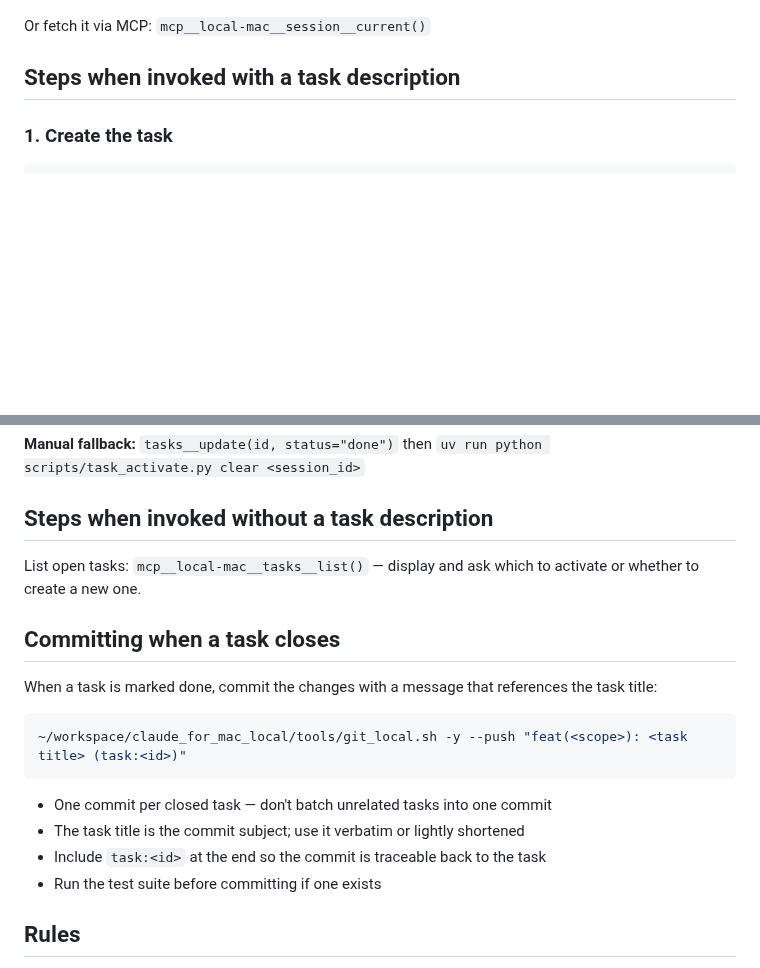
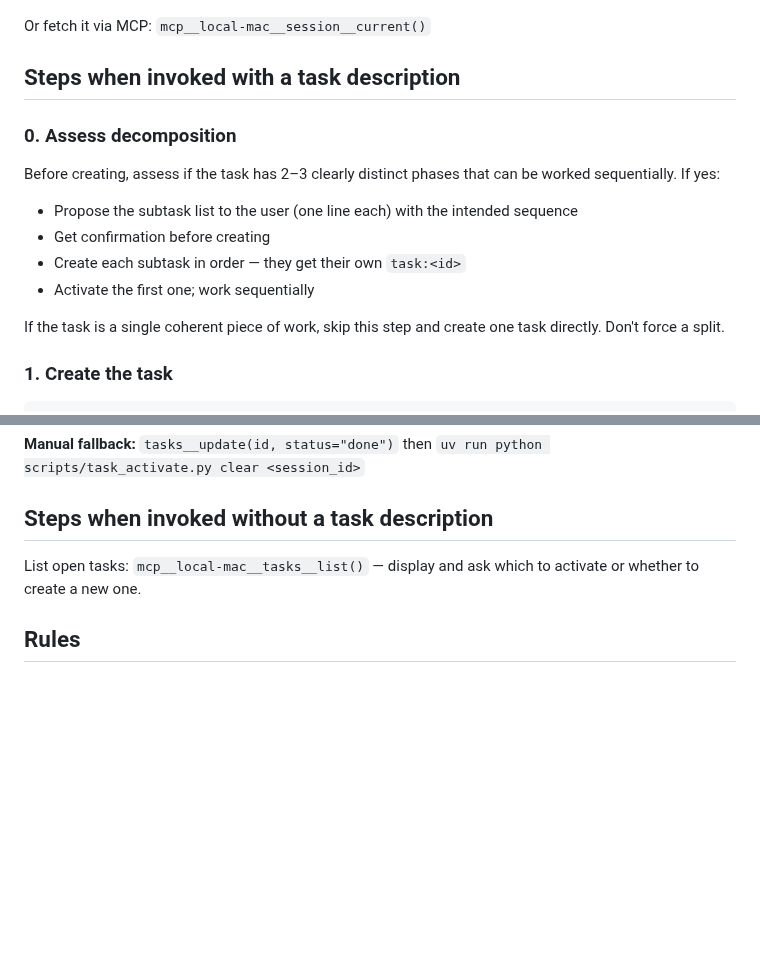
Before and after one commit to debaditya-mohankudo/Lite-Task-Framework-w-Claude-hooks, a Markdown page: skills/task-framework/skill.md, 2 parts joined by grey strips. GitHub-like rendering; blank space fills up the shorter version.

Commit message:
docs(skill): task-framework — add decomposition step, remove commit section

````diff
--- a/skills/task-framework/skill.md
+++ b/skills/task-framework/skill.md
@@ -36,6 +36,16 @@ The session_id is always in your `## Turn state` system prompt block:
 Or fetch it via MCP: `mcp__local-mac__session__current()`
 
 ## Steps when invoked with a task description
+
+### 0. Assess decomposition
+
+Before creating, assess if the task has 2–3 clearly distinct phases that can be worked sequentially. If yes:
+- Propose the subtask list to the user (one line each) with the intended sequence
+- Get confirmation before creating
+- Create each subtask in order — they get their own `task:<id>`
+- Activate the first one; work sequentially
+
+If the task is a single coherent piece of work, skip this step and create one task directly. Don't force a split.
 
 ### 1. Create the task
 
@@ -88,19 +98,6 @@ mcp__local-mac__tasks__finish(task_id="<id>", session_id="<session_id>", reason=
 
 List open tasks: `mcp__local-mac__tasks__list()` — display and ask which to activate or whether to create a new one.
 
-## Committing when a task closes
-
-When a task is marked done, commit the changes with a message that references the task title:
-
-```bash
-~/workspace/claude_for_mac_local/tools/git_local.sh -y --push "feat(<scope>): <task title> (task:<id>)"
-```
-
-- One commit per closed task — don't batch unrelated tasks into one commit
-- The task title is the commit subject; use it verbatim or lightly shortened
-- Include `task:<id>` at the end so the commit is traceable back to the task
-- Run the test suite before committing if one exists
-
 ## Rules
 
 - **One active task per session.** If `tasks__set_active` returns an error about an existing active task, call `tasks__clear_active` first (or use the script).
````
